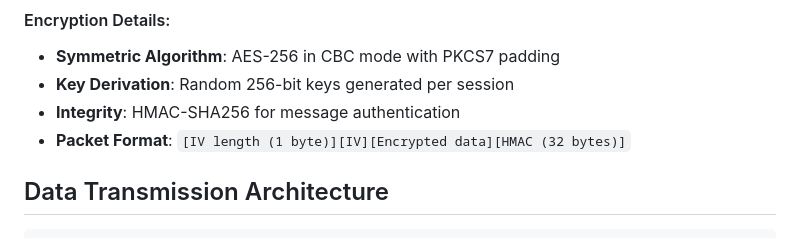
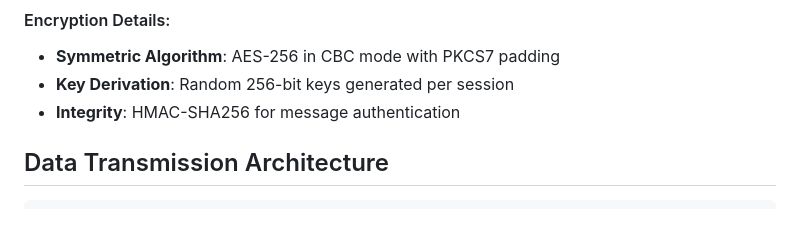
Before and after one commit to sitrm/Tunna_2.0, a Markdown page: README.md, the part around the change. GitHub-like rendering.

```diff
--- a/README.md
+++ b/README.md
@@ -28,7 +28,6 @@ Tunna 2.0 implements a robust security model using hybrid encryption:
 - **Symmetric Algorithm**: AES-256 in CBC mode with PKCS7 padding
 - **Key Derivation**: Random 256-bit keys generated per session
 - **Integrity**: HMAC-SHA256 for message authentication
-- **Packet Format**: `[IV length (1 byte)][IV][Encrypted data][HMAC (32 bytes)]`
 
 ## Data Transmission Architecture
 
```
